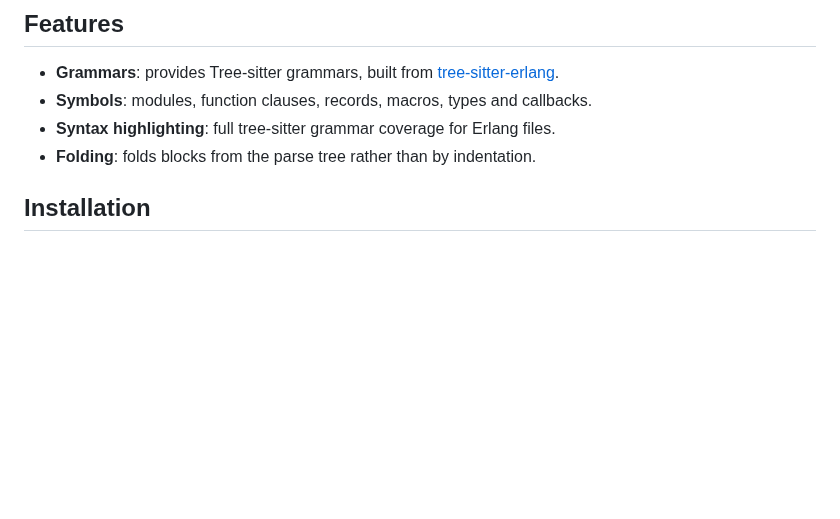
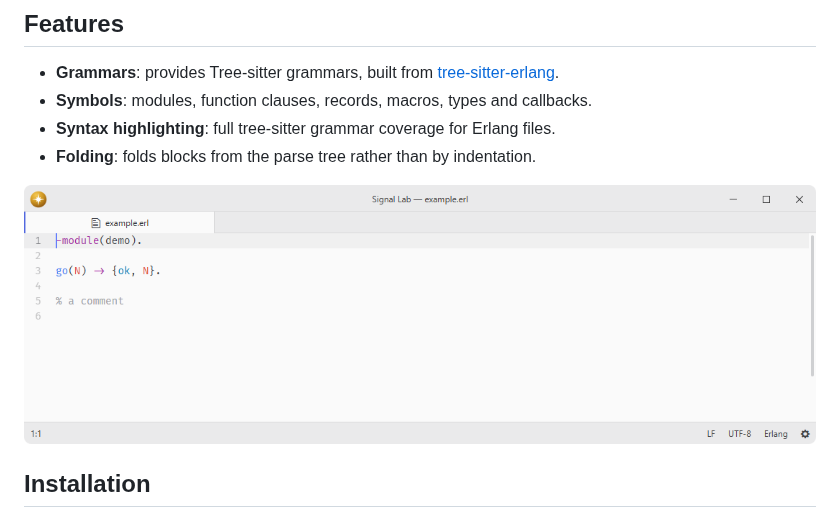
Before and after one commit to lumine-code/language-erlang, a Markdown page: README.md, the part around the change. GitHub-like rendering; pictures changed too: .github/demo.png (added); blank space fills up the shorter version.

Commit message:
Add screenshots beneath the feature list

```diff
--- a/README.md
+++ b/README.md
@@ -8,6 +8,8 @@ Erlang language support.
 - **Symbols**: modules, function clauses, records, macros, types and callbacks.
 - **Syntax highlighting**: full tree-sitter grammar coverage for Erlang files.
 - **Folding**: folds blocks from the parse tree rather than by indentation.
+
+![Erlang syntax highlighting at the default editor font size.](.github/demo.png)
 
 ## Installation
 
```
Also changed, not shown: 1 other file.
